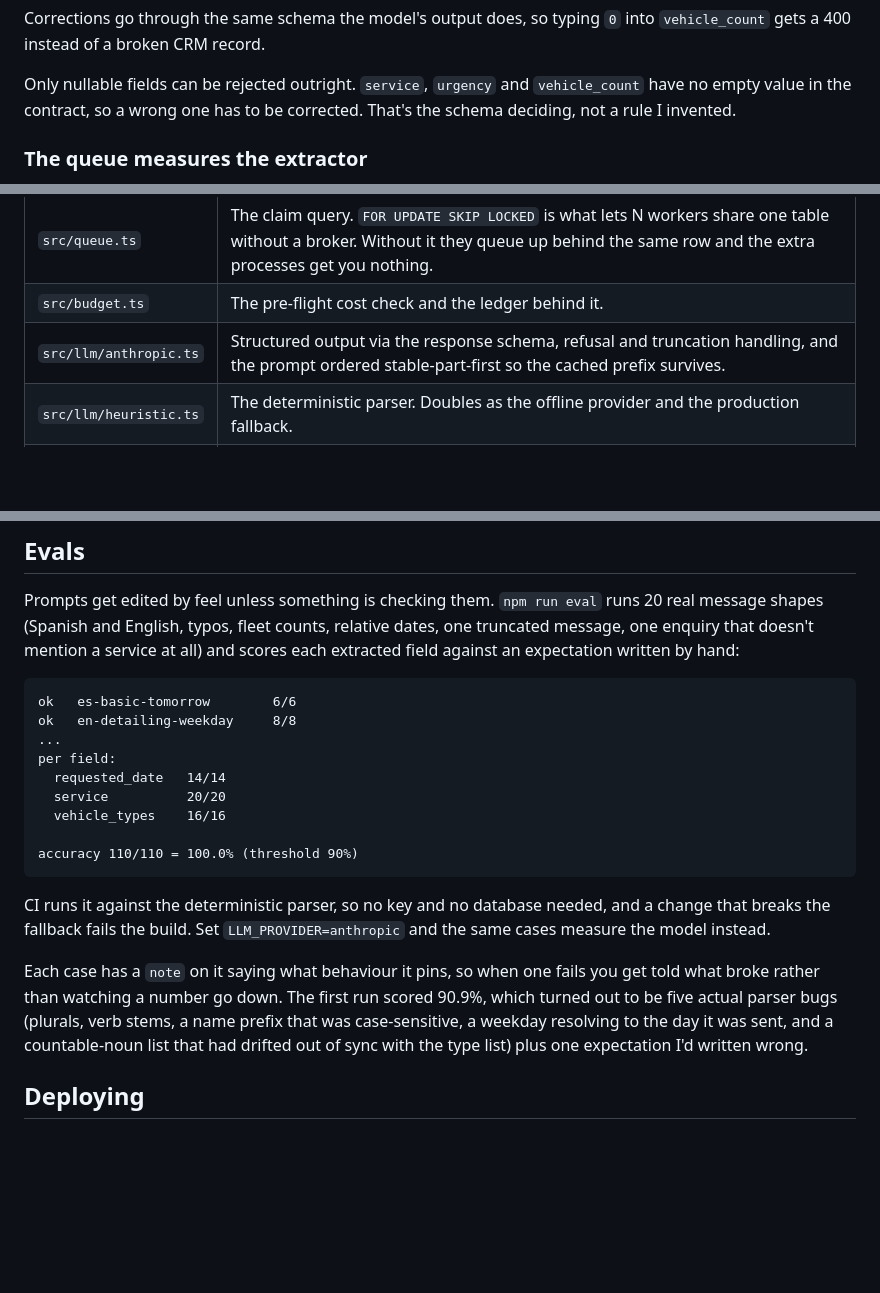
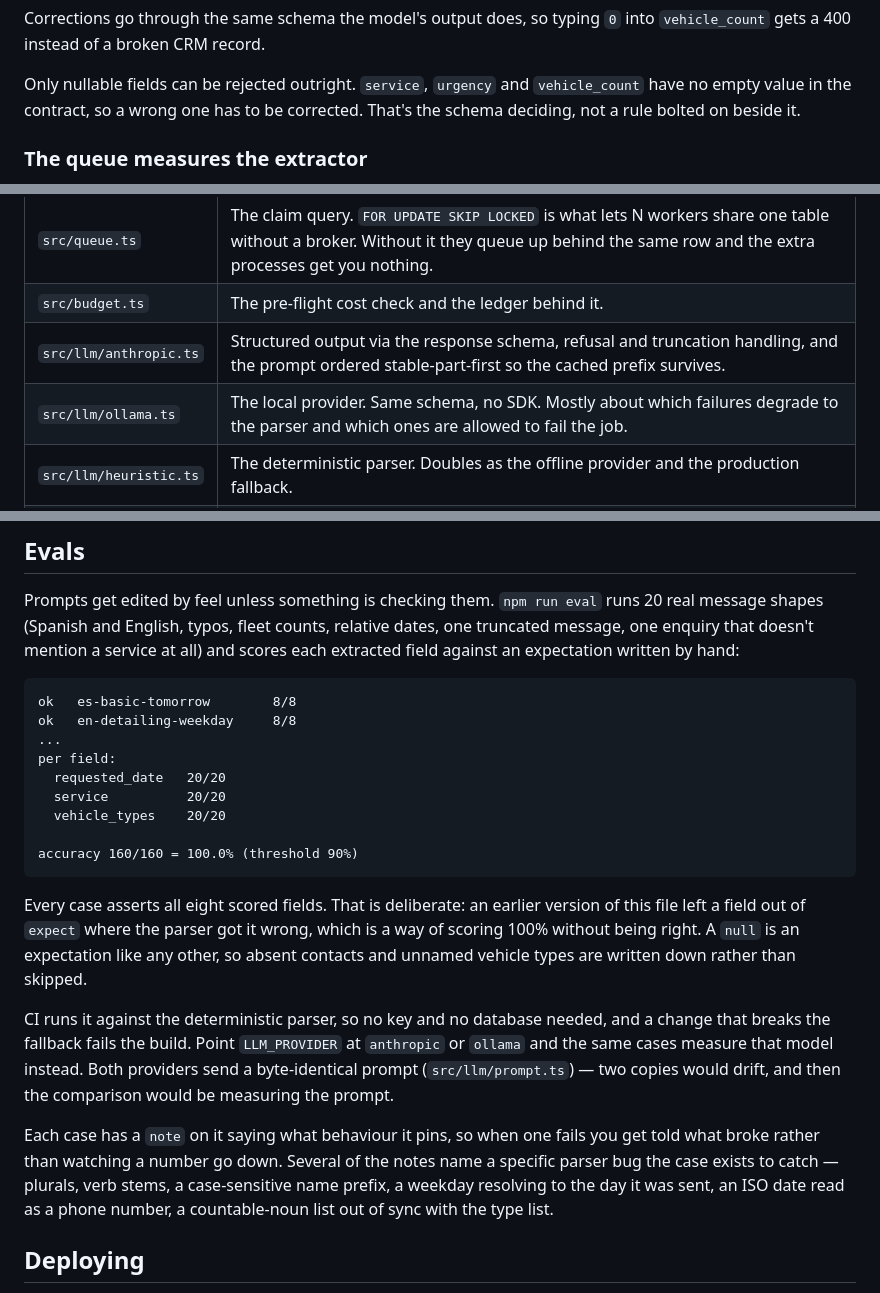
Before and after one commit to AlexanderBaikal/lead-intake-pipeline, a Markdown page: README.md, 3 parts joined by grey strips. Drawn GitHub-style; blank space fills up the shorter version.

````diff
--- a/README.md
+++ b/README.md
@@ -142,7 +168,7 @@ into `vehicle_count` gets a 400 instead of a broken CRM record.
 
 Only nullable fields can be rejected outright. `service`, `urgency` and
 `vehicle_count` have no empty value in the contract, so a wrong one has to be
-corrected. That's the schema deciding, not a rule I invented.
+corrected. That's the schema deciding, not a rule bolted on beside it.
 
 ### The queue measures the extractor
 
@@ -162,6 +188,7 @@ correcting keep coming back.
 | `src/queue.ts` | The claim query. `FOR UPDATE SKIP LOCKED` is what lets N workers share one table without a broker. Without it they queue up behind the same row and the extra processes get you nothing. |
 | `src/budget.ts` | The pre-flight cost check and the ledger behind it. |
 | `src/llm/anthropic.ts` | Structured output via the response schema, refusal and truncation handling, and the prompt ordered stable-part-first so the cached prefix survives. |
+| `src/llm/ollama.ts` | The local provider. Same schema, no SDK. Mostly about which failures degrade to the parser and which ones are allowed to fail the job. |
 | `src/llm/heuristic.ts` | The deterministic parser. Doubles as the offline provider and the production fallback. |
 | `src/review.ts` | What gets held and why, and how a person's decision is merged back over the next extraction. |
 | `src/agreement.ts` | How often people kept the machine's answer, and when a field stops being held. |
@@ -179,27 +206,35 @@ dates, one truncated message, one enquiry that doesn't mention a service at
 all) and scores each extracted field against an expectation written by hand:
 
 ```
-ok   es-basic-tomorrow        6/6
+ok   es-basic-tomorrow        8/8
 ok   en-detailing-weekday     8/8
 ...
 per field:
-  requested_date   14/14
+  requested_date   20/20
   service          20/20
-  vehicle_types    16/16
+  vehicle_types    20/20
 
-accuracy 110/110 = 100.0% (threshold 90%)
+accuracy 160/160 = 100.0% (threshold 90%)
 ```
 
+Every case asserts all eight scored fields. That is deliberate: an earlier
+version of this file left a field out of `expect` where the parser got it
+wrong, which is a way of scoring 100% without being right. A `null` is an
+expectation like any other, so absent contacts and unnamed vehicle types are
+written down rather than skipped.
+
 CI runs it against the deterministic parser, so no key and no database needed,
-and a change that breaks the fallback fails the build. Set
-`LLM_PROVIDER=anthropic` and the same cases measure the model instead.
+and a change that breaks the fallback fails the build. Point `LLM_PROVIDER` at
+`anthropic` or `ollama` and the same cases measure that model instead. Both
+providers send a byte-identical prompt (`src/llm/prompt.ts`) — two copies would
+drift, and then the comparison would be measuring the prompt.
 
 Each case has a `note` on it saying what behaviour it pins, so when one fails
-you get told what broke rather than watching a number go down. The first run
-scored 90.9%, which turned out to be five actual parser bugs (plurals, verb
-stems, a name prefix that was case-sensitive, a weekday resolving to the day it
-was sent, and a countable-noun list that had drifted out of sync with the type
-list) plus one expectation I'd written wrong.
+you get told what broke rather than watching a number go down. Several of the
+notes name a specific parser bug the case exists to catch — plurals, verb
+stems, a case-sensitive name prefix, a weekday resolving to the day it was
+sent, an ISO date read as a phone number, a countable-noun list out of sync
+with the type list.
 
 ## Deploying
 
````
Also changed, not shown: other parts of README.md (+37 -10 lines).
